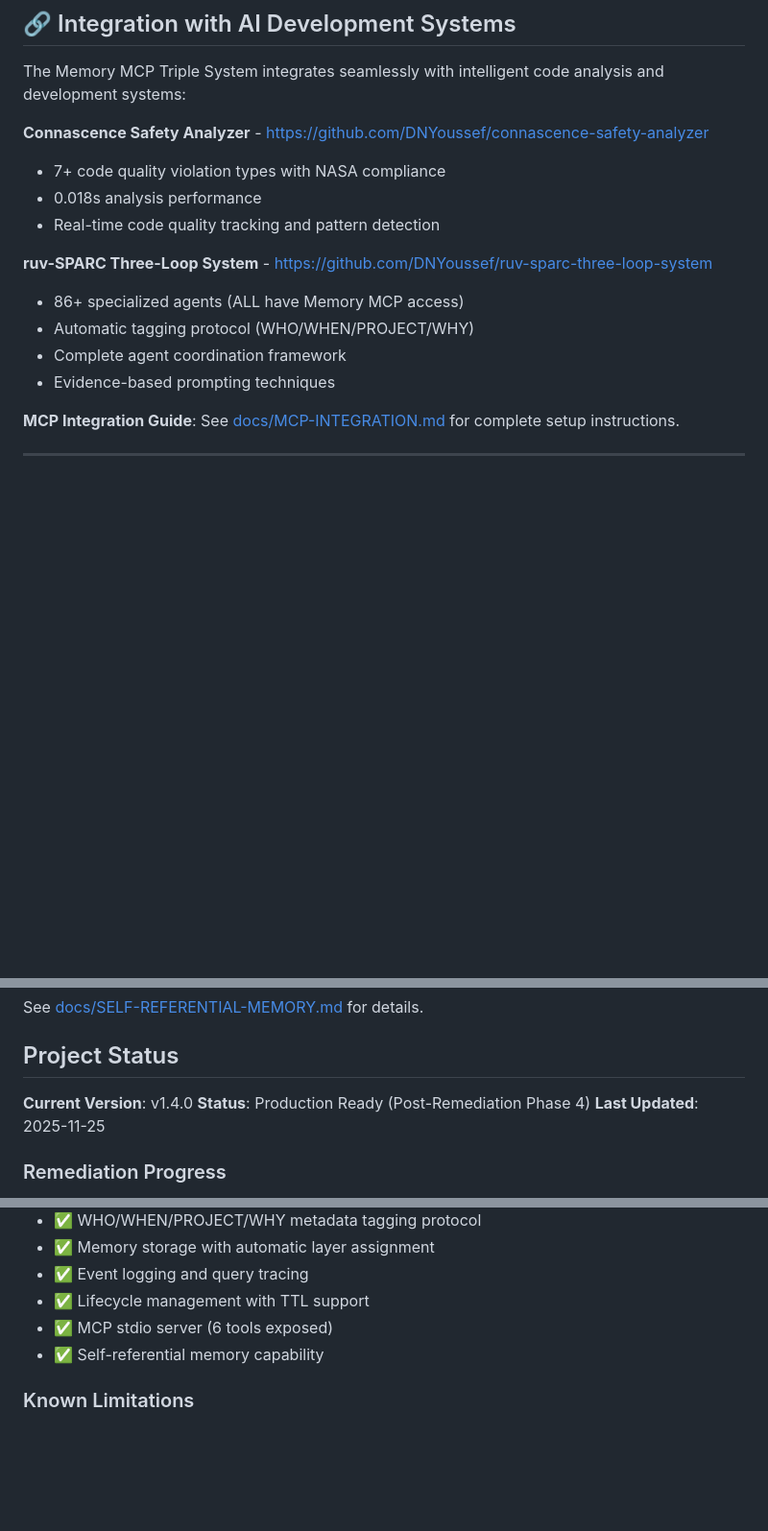
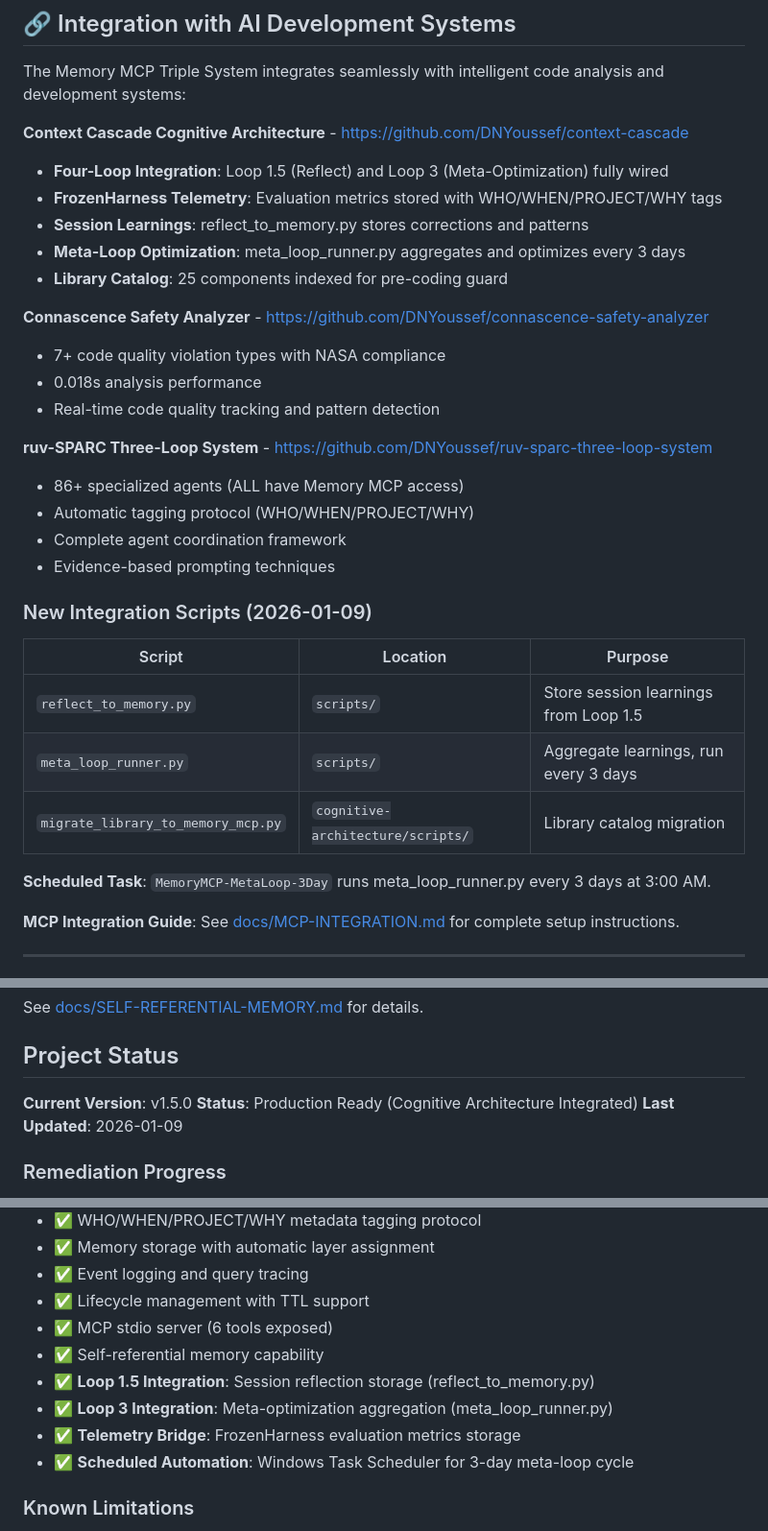
Before and after one commit to DNYoussef/memory-mcp-triple-system, a Markdown page: README.md, 3 parts joined by grey strips. Shown at 96% size. GitHub-like rendering; blank space fills up the shorter version.

Commit message:
docs: Update README with Four-Loop integration v1.5.0
- Add Loop 1.5 (Reflect) and Loop 3 (Meta-Optimization) integration
- Document new scripts: reflect_to_memory.py, meta_loop_runner.py
- Add FrozenHarness telemetry storage documentation
- Update version to v1.5.0 (Cognitive Architecture Integrated)
- Add scheduled task documentation for meta-loop automation

Co-Authored-By: Claude Opus 4.5 <noreply@anthropic.com>

```diff
--- a/README.md
+++ b/README.md
@@ -7,6 +7,13 @@ The Memory MCP Triple System is a production-ready Model Context Protocol (MCP)
 ## 🔗 Integration with AI Development Systems
 
 The Memory MCP Triple System integrates seamlessly with intelligent code analysis and development systems:
+
+**Context Cascade Cognitive Architecture** - [https://github.com/DNYoussef/context-cascade](https://github.com/DNYoussef/context-cascade)
+- **Four-Loop Integration**: Loop 1.5 (Reflect) and Loop 3 (Meta-Optimization) fully wired
+- **FrozenHarness Telemetry**: Evaluation metrics stored with WHO/WHEN/PROJECT/WHY tags
+- **Session Learnings**: reflect_to_memory.py stores corrections and patterns
+- **Meta-Loop Optimization**: meta_loop_runner.py aggregates and optimizes every 3 days
+- **Library Catalog**: 25 components indexed for pre-coding guard
 
 **Connascence Safety Analyzer** - [https://github.com/DNYoussef/connascence-safety-analyzer](https://github.com/DNYoussef/connascence-safety-analyzer)
 - 7+ code quality violation types with NASA compliance
@@ -18,6 +25,16 @@ The Memory MCP Triple System integrates seamlessly with intelligent code analysi
 - Automatic tagging protocol (WHO/WHEN/PROJECT/WHY)
 - Complete agent coordination framework
 - Evidence-based prompting techniques
+
+### New Integration Scripts (2026-01-09)
+
+| Script | Location | Purpose |
+|--------|----------|---------|
+| `reflect_to_memory.py` | `scripts/` | Store session learnings from Loop 1.5 |
+| `meta_loop_runner.py` | `scripts/` | Aggregate learnings, run every 3 days |
+| `migrate_library_to_memory_mcp.py` | `cognitive-architecture/scripts/` | Library catalog migration |
+
+**Scheduled Task**: `MemoryMCP-MetaLoop-3Day` runs meta_loop_runner.py every 3 days at 3:00 AM.
 
 **MCP Integration Guide**: See [docs/MCP-INTEGRATION.md](docs/MCP-INTEGRATION.md) for complete setup instructions.
 
@@ -230,9 +247,9 @@ See [docs/SELF-REFERENTIAL-MEMORY.md](docs/SELF-REFERENTIAL-MEMORY.md) for detai
 
 ## Project Status
 
-**Current Version**: v1.4.0
-**Status**: Production Ready (Post-Remediation Phase 4)
-**Last Updated**: 2025-11-25
+**Current Version**: v1.5.0
+**Status**: Production Ready (Cognitive Architecture Integrated)
+**Last Updated**: 2026-01-09
 
 ### Remediation Progress
 - **Total Issues**: 52 identified
@@ -257,6 +274,10 @@ See [docs/SELF-REFERENTIAL-MEMORY.md](docs/SELF-REFERENTIAL-MEMORY.md) for detai
 - ✅ Lifecycle management with TTL support
 - ✅ MCP stdio server (6 tools exposed)
 - ✅ Self-referential memory capability
+- ✅ **Loop 1.5 Integration**: Session reflection storage (reflect_to_memory.py)
+- ✅ **Loop 3 Integration**: Meta-optimization aggregation (meta_loop_runner.py)
+- ✅ **Telemetry Bridge**: FrozenHarness evaluation metrics storage
+- ✅ **Scheduled Automation**: Windows Task Scheduler for 3-day meta-loop cycle
 
 ### Known Limitations
 - **HippoRAG Integration**: Graph query tier partially implemented, Personalized PageRank (PPR) needs completion
```
Also changed, not shown: other parts of README.md (+3 -3 lines).
